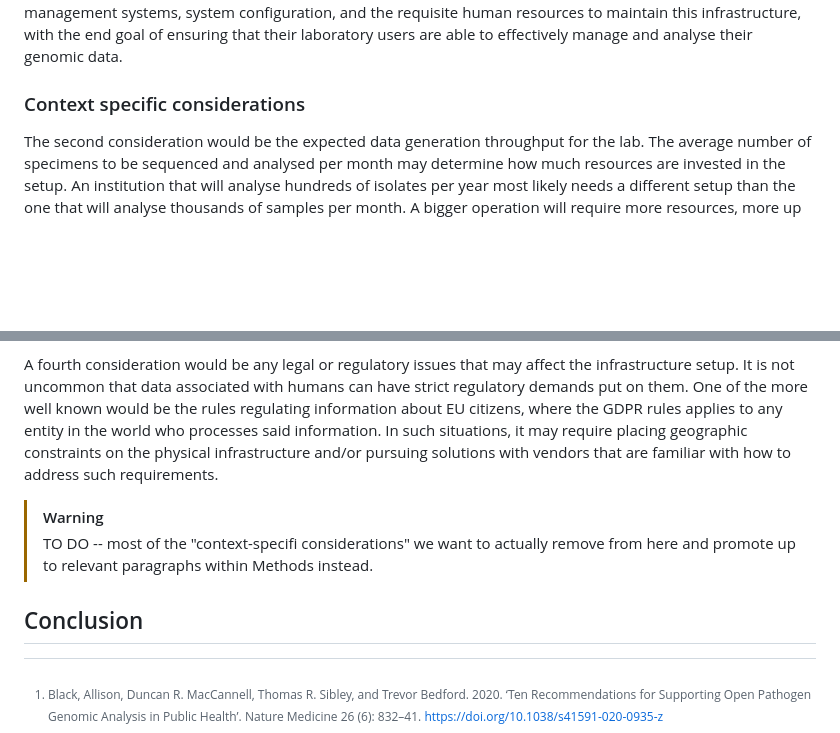
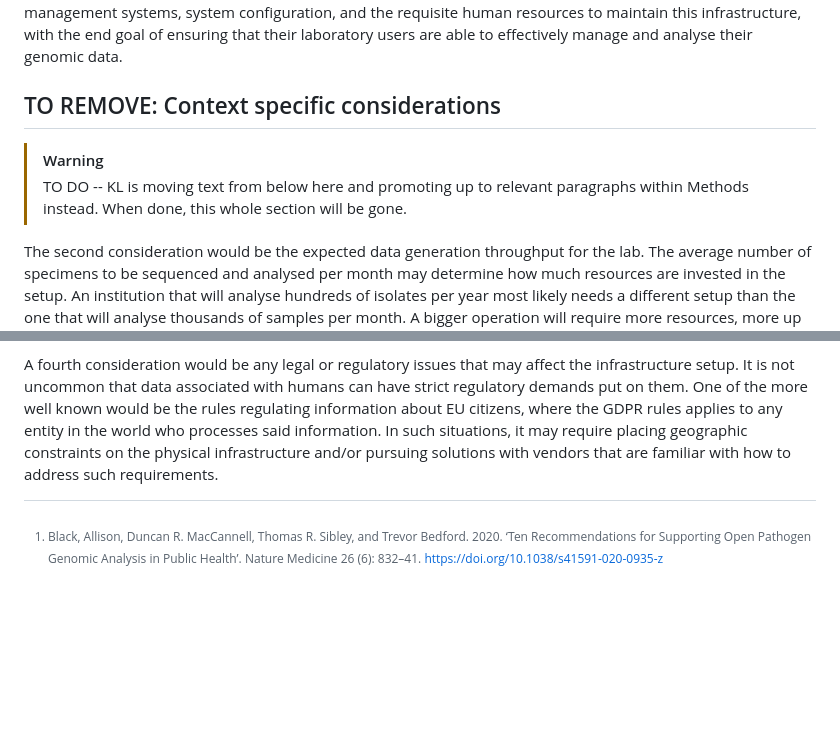
Before and after one commit to pha4ge/infrastructure-resources, a Markdown page: docs/recommendations.md, 2 parts joined by grey strips. Drawn GitHub-style; blank space fills up the shorter version.

Commit message:
adding in notes to authors

```diff
--- a/docs/recommendations.md
+++ b/docs/recommendations.md
@@ -189,20 +189,13 @@ The key element that effective compute infrastructure solutions have in common i
 
 Ultimately, the primary purpose of computing infrastructure is to manage data and facilitate bioinformatics analyses regularly performed by staff and researchers in pathogen genomics labs. This is not achieved by CPU cores and terabytes of storage alone, but requires the implementation of workflow execution engines, data management systems, system configuration, and the requisite human resources to maintain this infrastructure, with the end goal of ensuring that their laboratory users are able to effectively manage and analyse their genomic data.
 
-### Context specific considerations
+## TO REMOVE: Context specific considerations
 
-
+> [!WARNING]
+> TO DO -- KL is moving text from below here and promoting up to relevant paragraphs within Methods instead. When done, this whole section will be gone.
 
 The second consideration would be the expected data generation throughput for the lab. The average number of specimens to be sequenced and analysed per month may determine how much resources are invested in the setup. An institution that will analyse hundreds of isolates per year most likely needs a different setup than the one that will analyse thousands of samples per month. A bigger operation will require more resources, more up front design and development of the process, and more standardisation of both processes and analyses. A smaller operation might however choose to either co-opt other existing solutions, or to outsource the process to someone with a larger setup, i.e. most likely go for a SaaS like solution.
 
 The third consideration is that of sustainabilty of resources, both human and financial, to maintain the solution. Significant skills and knowledge are required to set up and run such systems. Some institutions have people inhouse that can run the setup, or learn how to do it, while other institutions rather have financial resources and may choose to use those funds to outsource the setup. This factor may to a significant degree dictate what kind of infrastructure level the institution chooses to go for. If there are long term inhouse human resources available, an on-prem or an IaaS solution may be sensible, while if not, an outsourced PaaS or SaaS solution might be more sustainable. As a general consideration, if considerable flexibility in the system is needed, it will be more efficient and cost effective to have the necessary competences inhouse which will increase the speed of communication and help ensure that there is no direct financial cost associated with introducing modifications than to use a purely vendored solution.
 
 A fourth consideration would be any legal or regulatory issues that may affect the infrastructure setup. It is not uncommon that data associated with humans can have strict regulatory demands put on them. One of the more well known would be the rules regulating information about EU citizens, where the GDPR rules applies to any entity in the world who processes said information. In such situations, it may require placing geographic constraints on the physical infrastructure and/or pursuing solutions with vendors that are familiar with how to address such requirements.
-
-> [!WARNING]
-> TO DO -- most of the "context-specifi considerations" we want to actually remove from here and promote up to relevant paragraphs within Methods instead.
-
-
-
-
-## Conclusion
```
